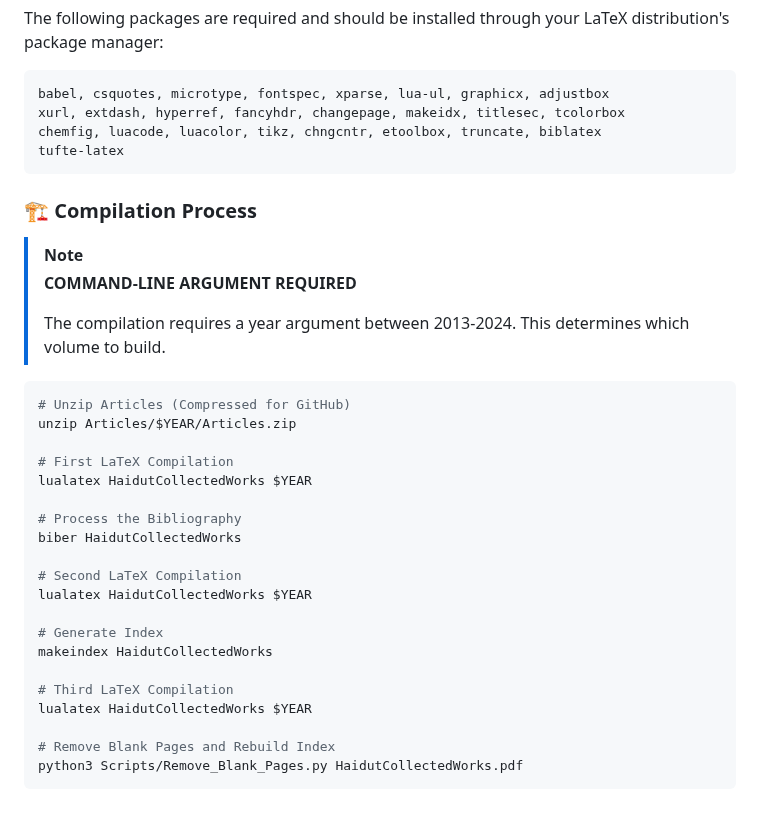
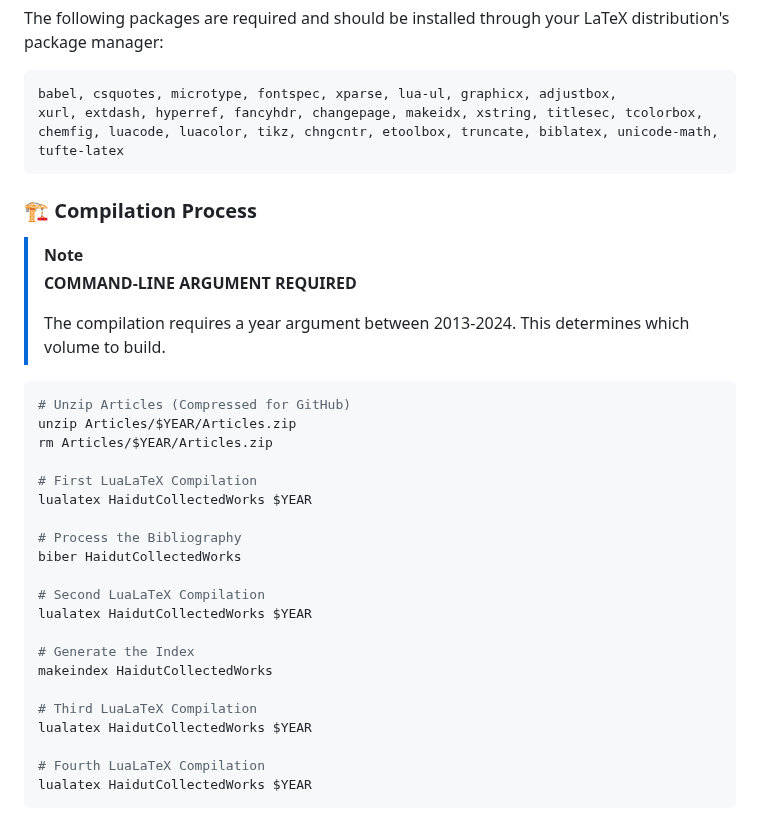
Before and after one commit to ibuybooks/haidut-collected-works, a Markdown page: README.md, the part around one of its changes. Drawn GitHub-style.

````diff
--- a/README.md
+++ b/README.md
@@ -128,9 +172,9 @@ This project is a high-quality LuaLaTeX compilation of Haidut's work, posted on
 The following packages are required and should be installed through your LaTeX distribution's package manager:
 
 ```bash
-babel, csquotes, microtype, fontspec, xparse, lua-ul, graphicx, adjustbox
-xurl, extdash, hyperref, fancyhdr, changepage, makeidx, titlesec, tcolorbox
-chemfig, luacode, luacolor, tikz, chngcntr, etoolbox, truncate, biblatex
+babel, csquotes, microtype, fontspec, xparse, lua-ul, graphicx, adjustbox,
+xurl, extdash, hyperref, fancyhdr, changepage, makeidx, xstring, titlesec, tcolorbox,
+chemfig, luacode, luacolor, tikz, chngcntr, etoolbox, truncate, biblatex, unicode-math,
 tufte-latex
 ```
 
@@ -144,22 +188,23 @@ tufte-latex
 ```bash
 # Unzip Articles (Compressed for GitHub)
 unzip Articles/$YEAR/Articles.zip
+rm Articles/$YEAR/Articles.zip
 
-# First LaTeX Compilation
+# First LuaLaTeX Compilation
 lualatex HaidutCollectedWorks $YEAR
 
 # Process the Bibliography
 biber HaidutCollectedWorks
 
-# Second LaTeX Compilation
+# Second LuaLaTeX Compilation
 lualatex HaidutCollectedWorks $YEAR
 
-# Generate Index
+# Generate the Index
 makeindex HaidutCollectedWorks
 
-# Third LaTeX Compilation
+# Third LuaLaTeX Compilation
 lualatex HaidutCollectedWorks $YEAR
 
-# Remove Blank Pages and Rebuild Index
-python3 Scripts/Remove_Blank_Pages.py HaidutCollectedWorks.pdf
+# Fourth LuaLaTeX Compilation
+lualatex HaidutCollectedWorks $YEAR
 ```
````
Also changed, not shown: other parts of README.md (+50 -6 lines).
